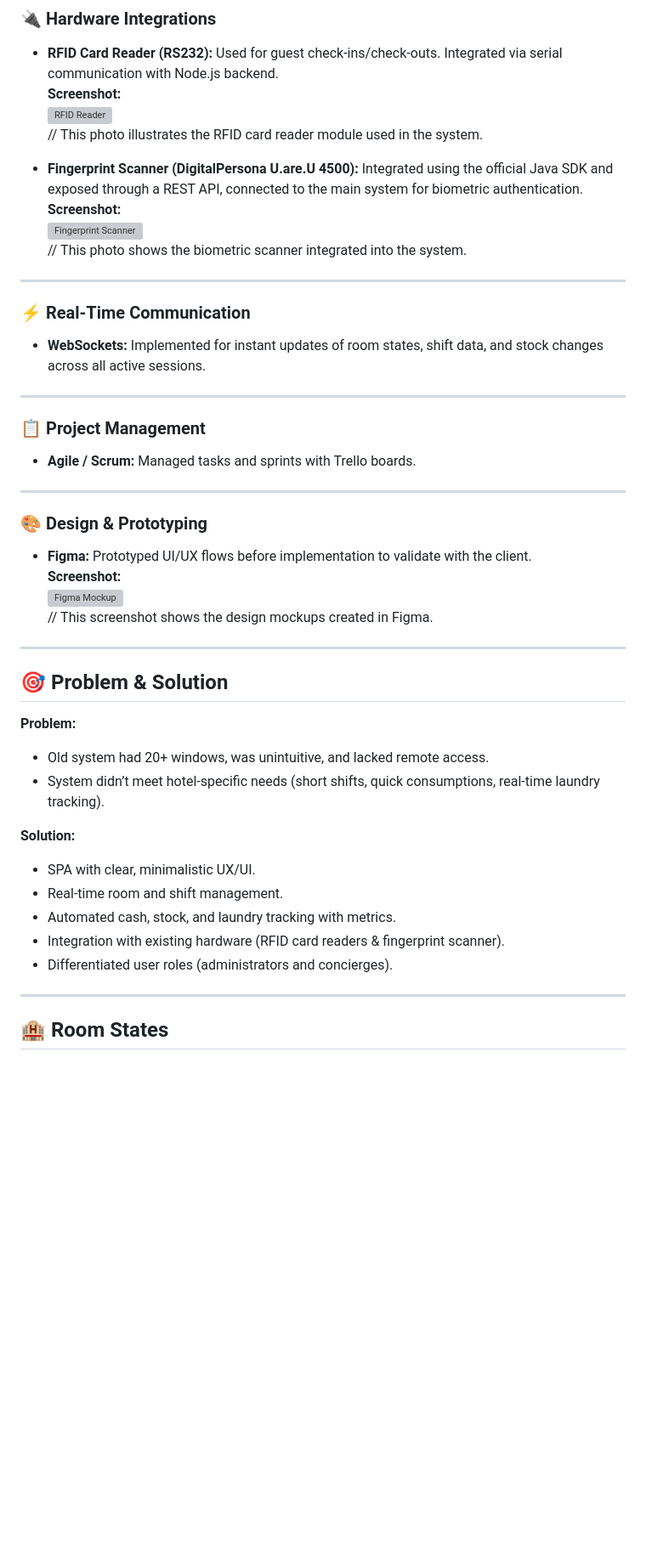
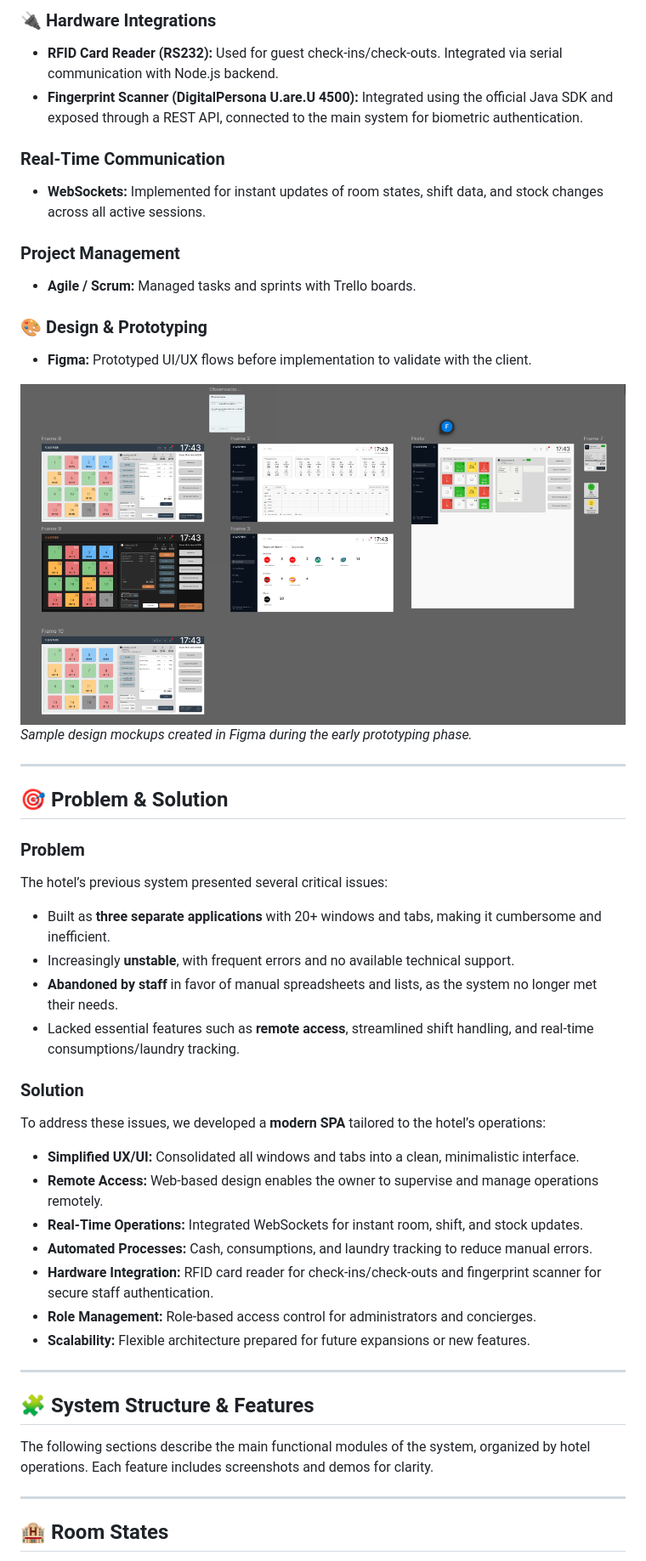
Before and after one commit to Facupancani/cannes-backend, a Markdown page: README.md, the part around the change printed below. Shown: that part at 85% size. GitHub-like rendering; blank space fills up the shorter version; grey boxes are pictures that could not be loaded.

```diff
--- a/README.md
+++ b/README.md
@@ -31,48 +40,49 @@ This project is a full management system for **Hotel Cannes** (Mar del Plata, Ar
 
 ### 🔌 Hardware Integrations
 - **RFID Card Reader (RS232):** Used for guest check-ins/check-outs. Integrated via serial communication with Node.js backend.
-  **Screenshot:**
-  ![RFID Reader](src/assets/screenshots/rfid-reader.png)
-  // This photo illustrates the RFID card reader module used in the system.
+- **Fingerprint Scanner (DigitalPersona U.are.U 4500):** Integrated using the official Java SDK and exposed through a REST API, connected to the main system for biometric authentication.
 
-- **Fingerprint Scanner (DigitalPersona U.are.U 4500):** Integrated using the official Java SDK and exposed through a REST API, connected to the main system for biometric authentication.
-  **Screenshot:**
-  ![Fingerprint Scanner](src/assets/screenshots/fingerprint-scanner.png)
-  // This photo shows the biometric scanner integrated into the system.
+### Real-Time Communication
+- **WebSockets:** Implemented for instant updates of room states, shift data, and stock changes across all active sessions.
+
+### Project Management
+- **Agile / Scrum:** Managed tasks and sprints with Trello boards.
+
+### 🎨 Design & Prototyping
+- **Figma:** Prototyped UI/UX flows before implementation to validate with the client.
+
+![Figma Mockup](src/assets/screenshots/figmaConcepts.png)
+*Sample design mockups created in Figma during the early prototyping phase.*
 
 ---
 
-### ⚡ Real-Time Communication
-- **WebSockets:** Implemented for instant updates of room states, shift data, and stock changes across all active sessions.
+## 🎯 Problem & Solution
+
+### Problem
+The hotel’s previous system presented several critical issues:
+
+- Built as **three separate applications** with 20+ windows and tabs, making it cumbersome and inefficient.
+- Increasingly **unstable**, with frequent errors and no available technical support.
+- **Abandoned by staff** in favor of manual spreadsheets and lists, as the system no longer met their needs.
+- Lacked essential features such as **remote access**, streamlined shift handling, and real-time consumptions/laundry tracking.
+
+### Solution
+To address these issues, we developed a **modern SPA** tailored to the hotel’s operations:
+
+- **Simplified UX/UI:** Consolidated all windows and tabs into a clean, minimalistic interface.
+- **Remote Access:** Web-based design enables the owner to supervise and manage operations remotely.
+- **Real-Time Operations:** Integrated WebSockets for instant room, shift, and stock updates.
+- **Automated Processes:** Cash, consumptions, and laundry tracking to reduce manual errors.
+- **Hardware Integration:** RFID card reader for check-ins/check-outs and fingerprint scanner for secure staff authentication.
+- **Role Management:** Role-based access control for administrators and concierges.
+- **Scalability:** Flexible architecture prepared for future expansions or new features.
 
 ---
 
-### 📋 Project Management
-- **Agile / Scrum:** Managed tasks and sprints with Trello boards.
-
----
-
-### 🎨 Design & Prototyping
-- **Figma:** Prototyped UI/UX flows before implementation to validate with the client.
-  **Screenshot:**
-  ![Figma Mockup](src/assets/screenshots/figma-mockup.png)
-  // This screenshot shows the design mockups created in Figma.
-
----
-
-
-## 🎯 Problem & Solution
-
-**Problem:**
-- Old system had 20+ windows, was unintuitive, and lacked remote access.
-- System didn’t meet hotel-specific needs (short shifts, quick consumptions, real-time laundry tracking).
-
-**Solution:**
-- SPA with clear, minimalistic UX/UI.
-- Real-time room and shift management.
-- Automated cash, stock, and laundry tracking with metrics.
-- Integration with existing hardware (RFID card readers & fingerprint scanner).
-- Differentiated user roles (administrators and concierges).
+## 🧩 System Structure & Features
+The following sections describe the main functional modules of the system,
+organized by hotel operations. Each feature includes screenshots and demos
+for clarity.
 
 ---
 
```
Also changed, not shown: other parts of README.md (+36 -32 lines).
